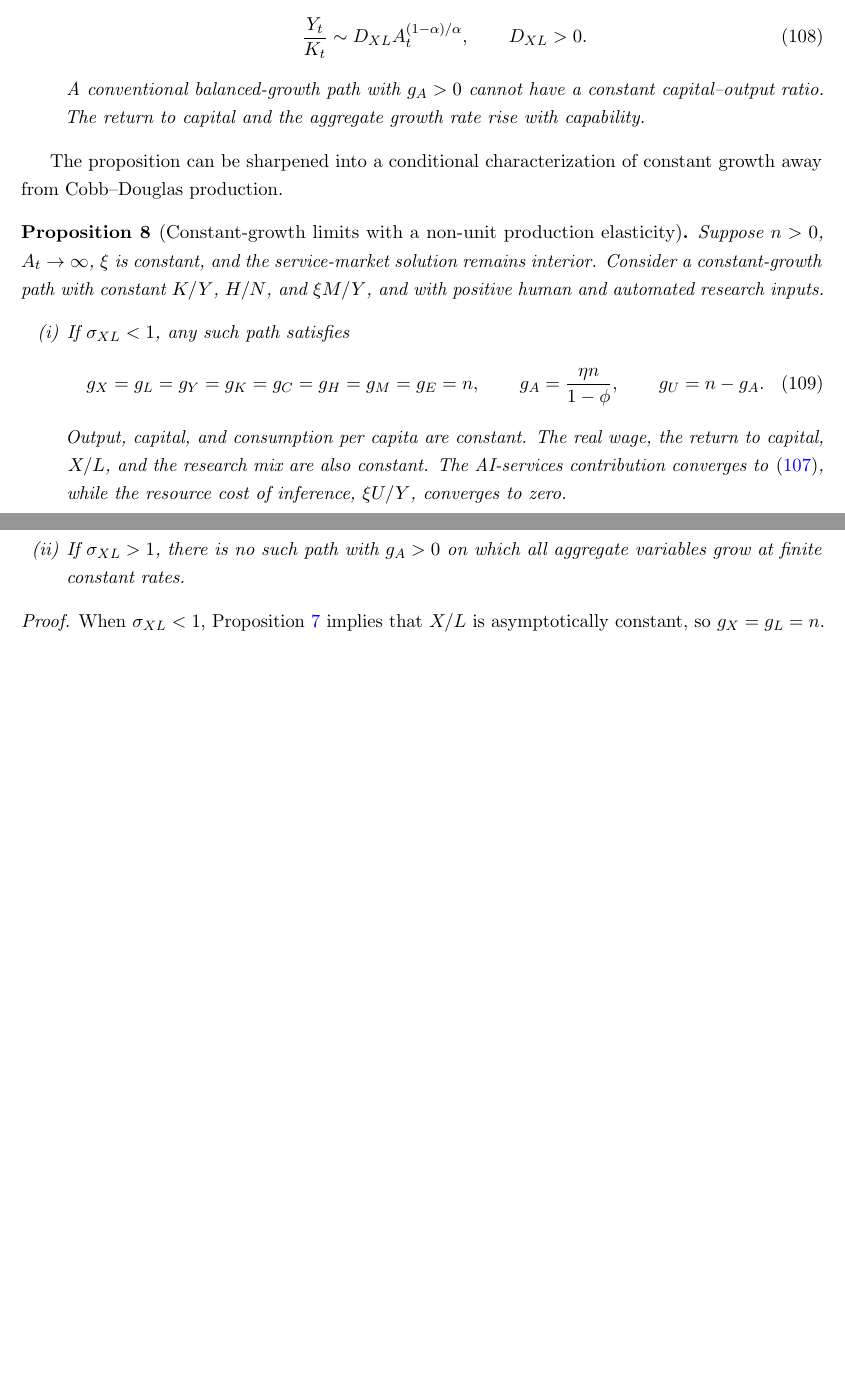
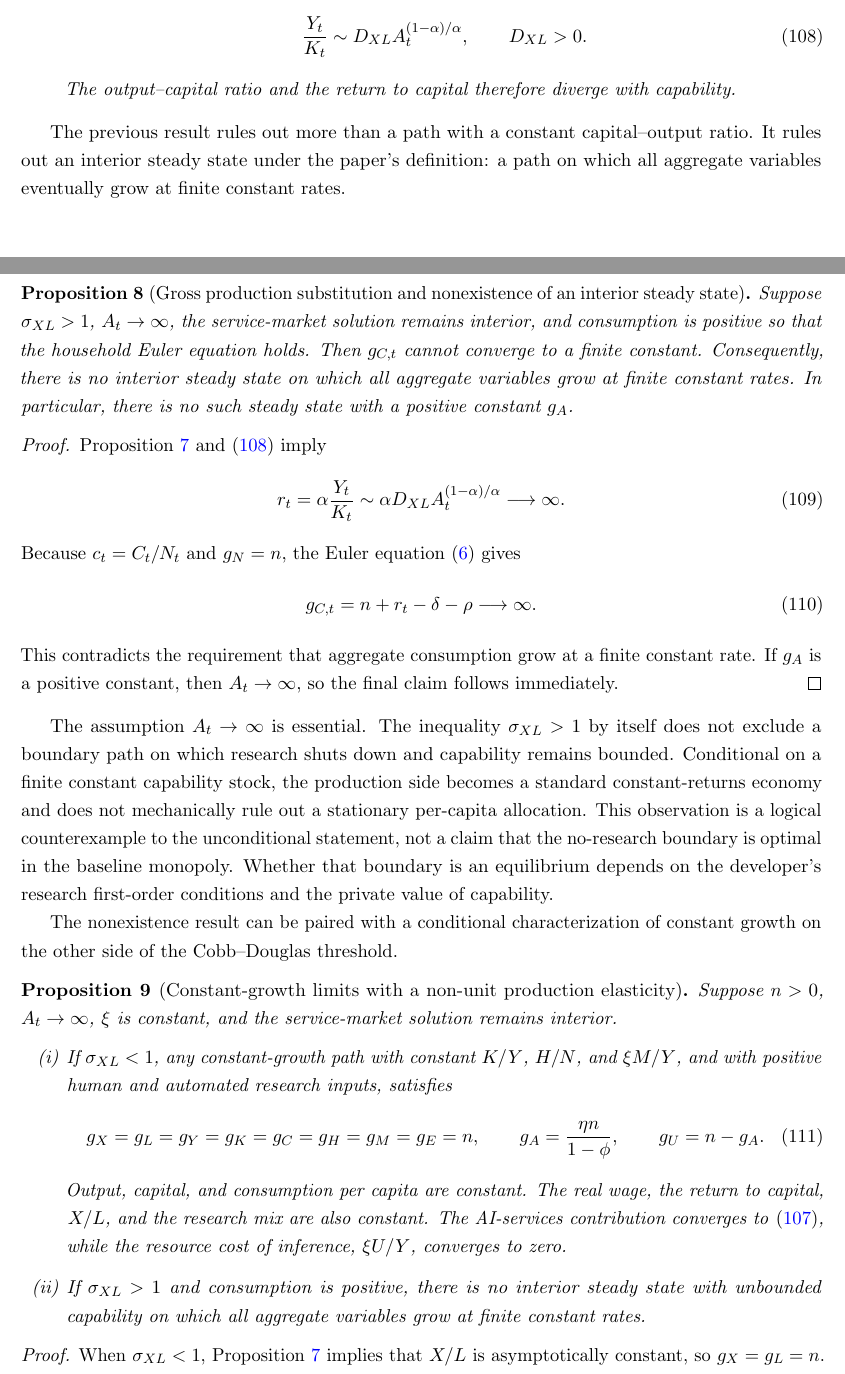
Before and after one commit to oliverpardo1979/AI-Future-Paper, a LaTeX paper (main.tex, which reads sections/03_toy_model.tex): two parts of pages 25 and 26 of 61 before the commit and two parts of pages 25 and 26 of 62 after it, joined at a grey line, cut so that both start at the same text, the shorter picture padded with empty space. Compiled offline with pdfLaTeX.

Commit message:
Prove no steady state under gross substitution

```diff
--- a/sections/03_toy_model.tex
+++ b/sections/03_toy_model.tex
@@ -1266,22 +1266,68 @@ Suppose $A_t\to\infty$ and the service-market solution remains interior.
         \qquad D_{XL}>0.
         \label{eq:high-sigma-ak-limit}
     \end{equation}
-    A conventional balanced-growth path with $g_A>0$ cannot have a constant
-    capital--output ratio. The return to capital and the aggregate growth rate rise
-    with capability.
+    The output--capital ratio and the return to capital therefore diverge with
+    capability.
 \end{enumerate}
 \end{proposition}
 
-The proposition can be sharpened into a conditional characterization of constant
-growth away from Cobb--Douglas production.
+The previous result rules out more than a path with a constant capital--output ratio.
+It rules out an interior steady state under the paper's definition: a path on which
+all aggregate variables eventually grow at finite constant rates.
+
+\begin{proposition}[Gross production substitution and nonexistence of an interior steady state]
+\label{prop:gross-substitution-no-steady-state}
+Suppose $\sigma_{XL}>1$, $A_t\to\infty$, the service-market solution remains
+interior, and consumption is positive so that the household Euler equation holds.
+Then $g_{C,t}$ cannot converge to a finite constant. Consequently, there is no
+interior steady state on which all aggregate variables grow at finite constant
+rates. In particular, there is no such steady state with a positive constant
+$g_A$.
+\end{proposition}
+
+\begin{proof}
+Proposition~\ref{prop:production-ces-regimes} and
+\eqref{eq:high-sigma-ak-limit} imply
+\begin{equation}
+    r_t
+    =\alpha\frac{Y_t}{K_t}
+    \sim
+    \alpha D_{XL}A_t^{(1-\alpha)/\alpha}
+    \longrightarrow\infty.
+    \label{eq:high-sigma-return-divergence}
+\end{equation}
+Because $c_t=C_t/N_t$ and $g_N=n$, the Euler equation
+\eqref{eq:euler} gives
+\begin{equation}
+    g_{C,t}
+    =n+r_t-\delta-\rho
+    \longrightarrow\infty.
+    \label{eq:high-sigma-consumption-growth-divergence}
+\end{equation}
+This contradicts the requirement that aggregate consumption grow at a finite
+constant rate. If $g_A$ is a positive constant, then $A_t\to\infty$, so the final
+claim follows immediately.
+\end{proof}
+
+The assumption $A_t\to\infty$ is essential. The inequality $\sigma_{XL}>1$ by
+itself does not exclude a boundary path on which research shuts down and capability
+remains bounded. Conditional on a finite constant capability stock, the production
+side becomes a standard constant-returns economy and does not mechanically rule out
+a stationary per-capita allocation. This observation is a logical counterexample to
+the unconditional statement, not a claim that the no-research boundary is optimal in
+the baseline monopoly. Whether that boundary is an equilibrium depends on the
+developer's research first-order conditions and the private value of capability.
+
+The nonexistence result can be paired with a conditional characterization of
+constant growth on the other side of the Cobb--Douglas threshold.
 
 \begin{proposition}[Constant-growth limits with a non-unit production elasticity]
 \label{prop:nonunit-ces-steady-states}
 Suppose $n>0$, $A_t\to\infty$, $\xi$ is constant, and the service-market solution
-remains interior. Consider a constant-growth path with constant $K/Y$, $H/N$, and
-$\xi M/Y$, and with positive human and automated research inputs.
+remains interior.
 \begin{enumerate}[label=(\roman*)]
-    \item If $\sigma_{XL}<1$, any such path satisfies
+    \item If $\sigma_{XL}<1$, any constant-growth path with constant $K/Y$, $H/N$,
+    and $\xi M/Y$, and with positive human and automated research inputs, satisfies
     \begin{equation}
         g_X=g_L=g_Y=g_K=g_C=g_H=g_M=g_E=n,
         \qquad
@@ -1294,8 +1340,9 @@ $\xi M/Y$, and with positive human and automated research inputs.
     return to capital, $X/L$, and the research mix are also constant. The AI-services
     contribution converges to \eqref{eq:low-sigma-ai-share}, while the resource cost
     of inference, $\xi U/Y$, converges to zero.
-    \item If $\sigma_{XL}>1$, there is no such path with $g_A>0$ on which all
-    aggregate variables grow at finite constant rates.
+    \item If $\sigma_{XL}>1$ and consumption is positive, there is no interior
+    steady state with unbounded capability on which all aggregate variables grow at
+    finite constant rates.
 \end{enumerate}
 \end{proposition}
 
```
Also changed, not shown: main.tex (+4 -3 lines), sections/01_introduction.tex (+7 -5 lines), sections/06_conclusion.tex (+7 -5 lines), sections/03_toy_model.tex (5 more changed lines).
